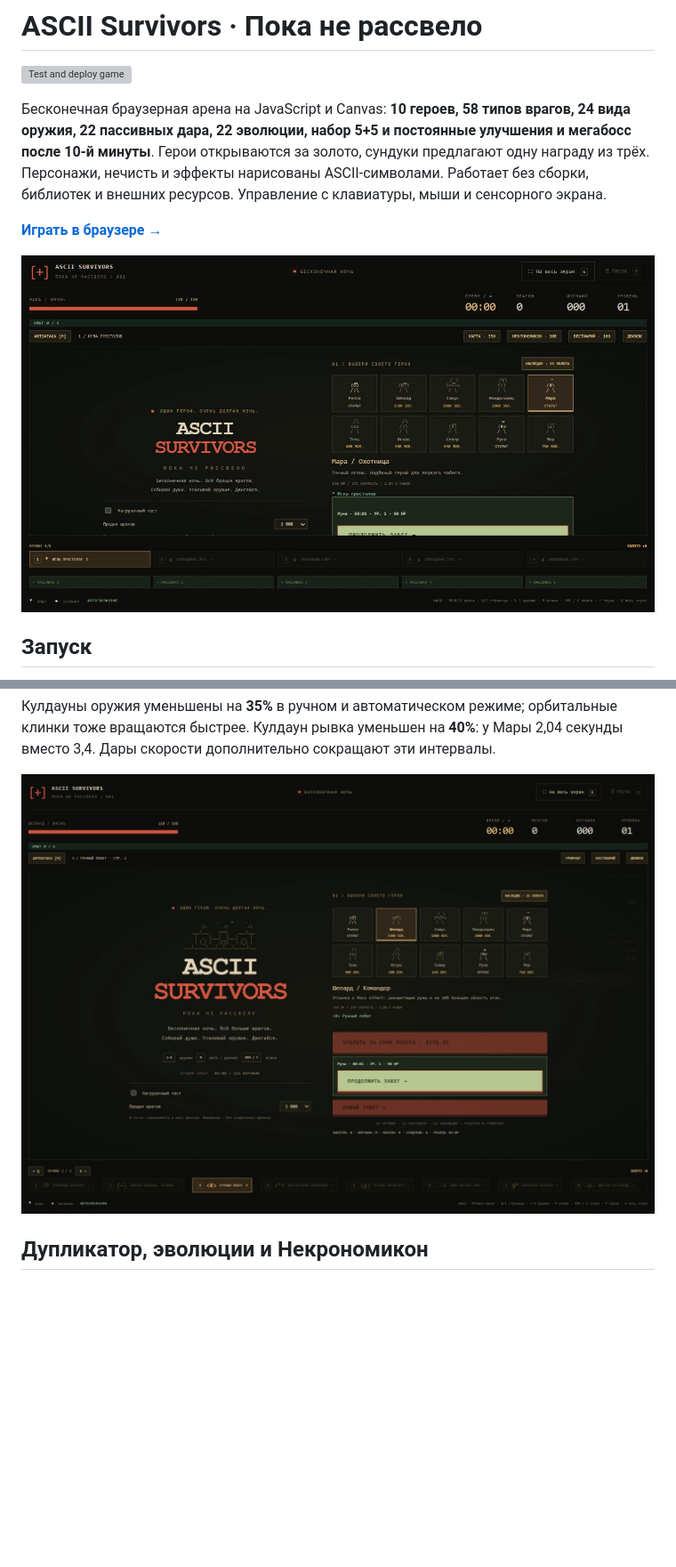
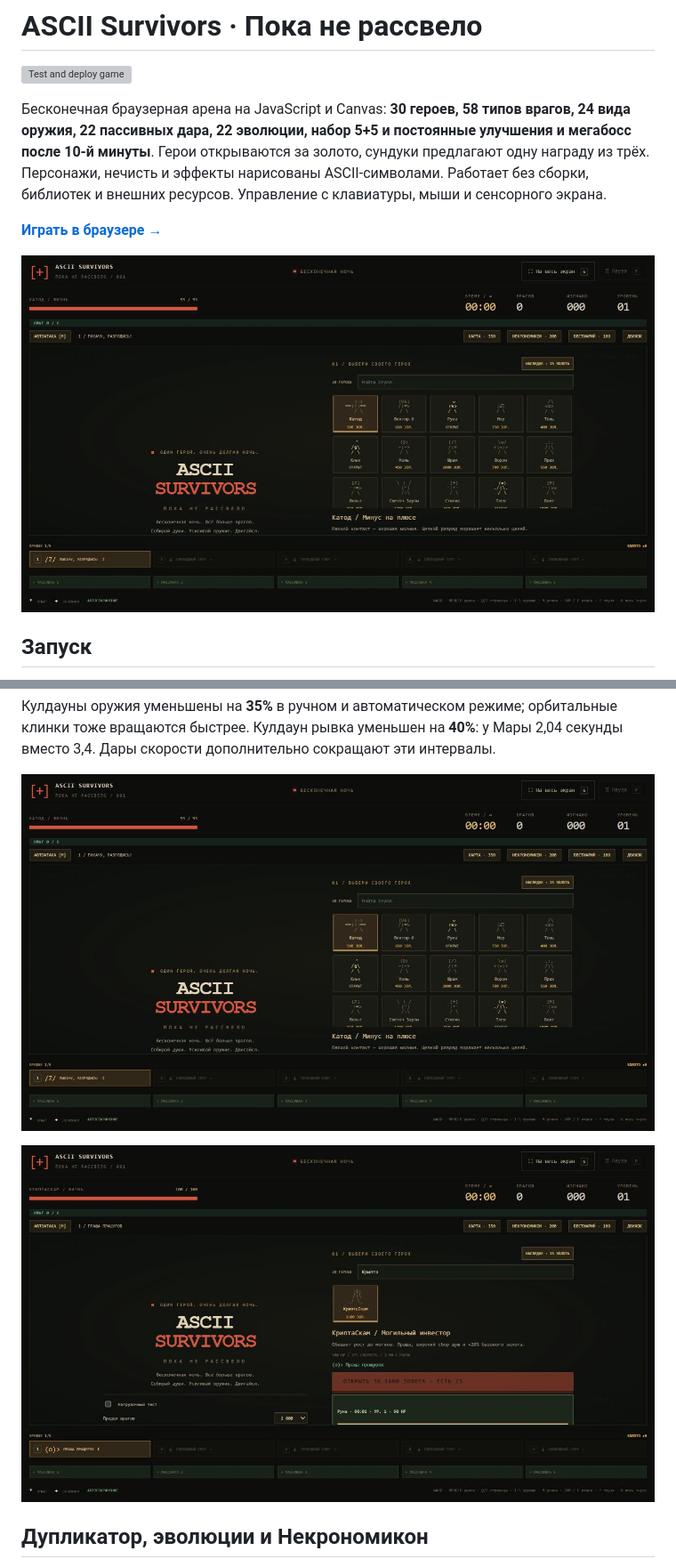
Before and after one commit to toxic8yte/ascii-survivors, a Markdown page: README.md, 2 parts joined by grey strips. Shown: that part at 89% size. GitHub-like rendering; pictures changed too: docs/screenshots/characters.jpg, docs/screenshots/cryptoscam.jpg (added), docs/screenshots/title-screen.jpg; blank space fills up the shorter version; grey boxes are pictures that could not be loaded.

```diff
--- a/README.md
+++ b/README.md
@@ -2,7 +2,7 @@
 
 [![Test and deploy game](https://github.com/toxic8yte/ascii-survivors/actions/workflows/pages.yml/badge.svg)](https://github.com/toxic8yte/ascii-survivors/actions/workflows/pages.yml)
 
-Бесконечная браузерная арена на JavaScript и Canvas: **10 героев, 58 типов врагов, 24 вида оружия, 22 пассивных дара, 22 эволюции, набор 5+5 и постоянные улучшения и мегабосс после 10-й минуты**. Герои открываются за золото, сундуки предлагают одну награду из трёх. Персонажи, нечисть и эффекты нарисованы ASCII-символами. Работает без сборки, библиотек и внешних ресурсов. Управление с клавиатуры, мыши и сенсорного экрана.
+Бесконечная браузерная арена на JavaScript и Canvas: **30 героев, 58 типов врагов, 24 вида оружия, 22 пассивных дара, 22 эволюции, набор 5+5 и постоянные улучшения и мегабосс после 10-й минуты**. Герои открываются за золото, сундуки предлагают одну награду из трёх. Персонажи, нечисть и эффекты нарисованы ASCII-символами. Работает без сборки, библиотек и внешних ресурсов. Управление с клавиатуры, мыши и сенсорного экрана.
 
 **[Играть в браузере →](https://toxic8yte.github.io/ascii-survivors/)**
 
@@ -103,6 +123,8 @@ Workflow [Test and deploy game](.github/workflows/pages.yml) запускает
 Кулдауны оружия уменьшены на **35%** в ручном и автоматическом режиме; орбитальные клинки тоже вращаются быстрее. Кулдаун рывка уменьшен на **40%**: у Мары 2,04 секунды вместо 3,4. Дары скорости дополнительно сокращают эти интервалы.
 
 ![Выбор героя перед началом забега](docs/screenshots/characters.jpg)
+
+![КриптаСкам: ASCII-портрет, поиск и собственный бонус](docs/screenshots/cryptoscam.jpg)
 
 ## Дупликатор, эволюции и Некрономикон
 
```
Also changed, not shown: other parts of README.md (+36 -14 lines), docs/screenshots/grimoire.jpg, 8 other files.
